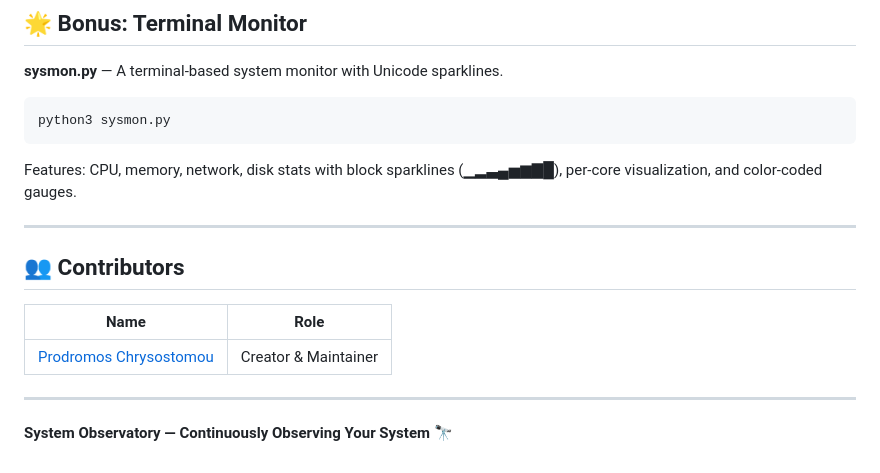
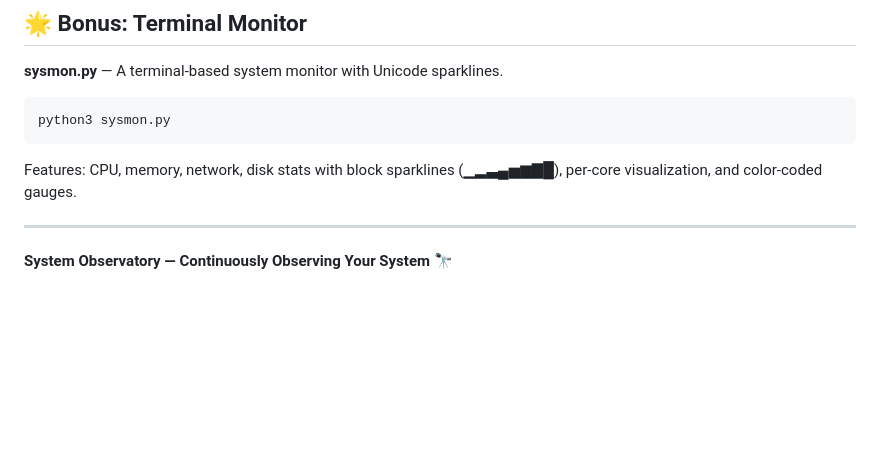
Before and after one commit to pchrysostomou/system-observatory, a Markdown page: README.md, the part around the change. GitHub-like rendering; blank space fills up the shorter version.

Commit message:
Remove contributors section from README
Removed contributors section from README.

```diff
--- a/README.md
+++ b/README.md
@@ -272,13 +272,4 @@ python3 sysmon.py
 Features: CPU, memory, network, disk stats with block sparklines (▁▂▃▄▅▆▇█), per-core visualization, and color-coded gauges.
 
 ---
-
-## 👥 Contributors
-
-| Name | Role |
-|------|------|
-| [Prodromos Chrysostomou](https://github.com/pchrysostomou) | Creator & Maintainer |
-
----
-
 **System Observatory — Continuously Observing Your System** 🔭
```
